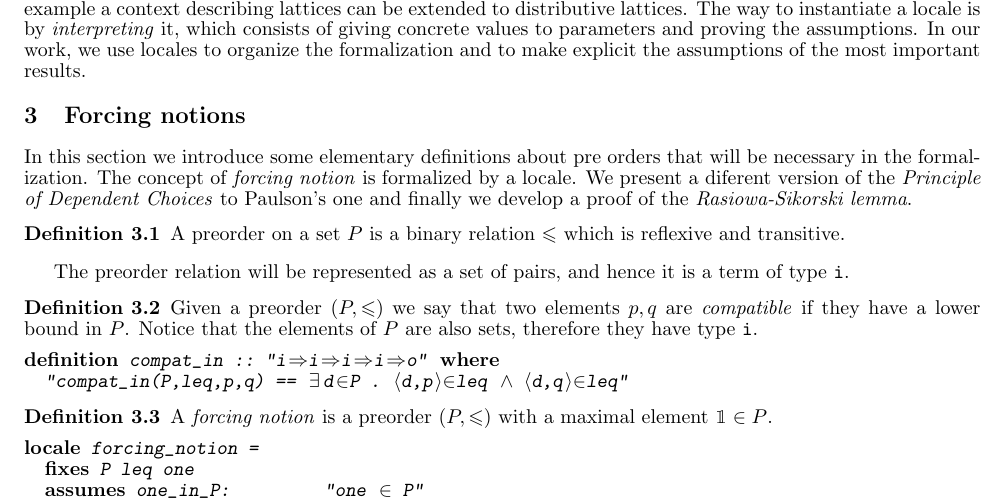
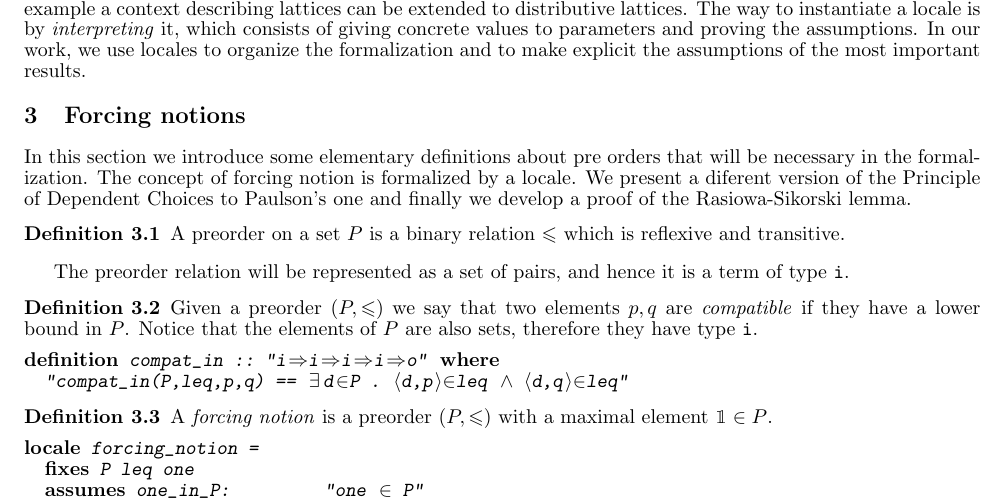
Before and after one commit to sterraf/forcing_Isabelle, a LaTeX document (LSFA/first_steps_into_forcing.tex, which reads LSFA/posets.tex): part of page 4 of 10, cut so that both start at the same text. Compiled offline with pdfLaTeX; a LaTeX package or settings file that is missing is left out.

Commit message:
saco \emph

```diff
--- a/LSFA/posets.tex
+++ b/LSFA/posets.tex
@@ -3,10 +3,10 @@
 % ``forcing posets'' para los preórdenes con un máximo distinguido}
 
 In this section we introduce some elementary definitions about pre orders that
-will be necessary in the formalization. The concept of \emph{forcing notion}
+will be necessary in the formalization. The concept of forcing notion
 is formalized by a locale. We present a diferent version of the
-\emph{Principle of Dependent Choices} to Paulson's one and finally we
-develop a proof of the \emph{Rasiowa-Sikorski lemma}.
+Principle of Dependent Choices to Paulson's one and finally we
+develop a proof of the Rasiowa-Sikorski lemma.
 
 \begin{definition}
   A preorder on a set $P$ is a binary relation ${\leqslant}$ which is
```
